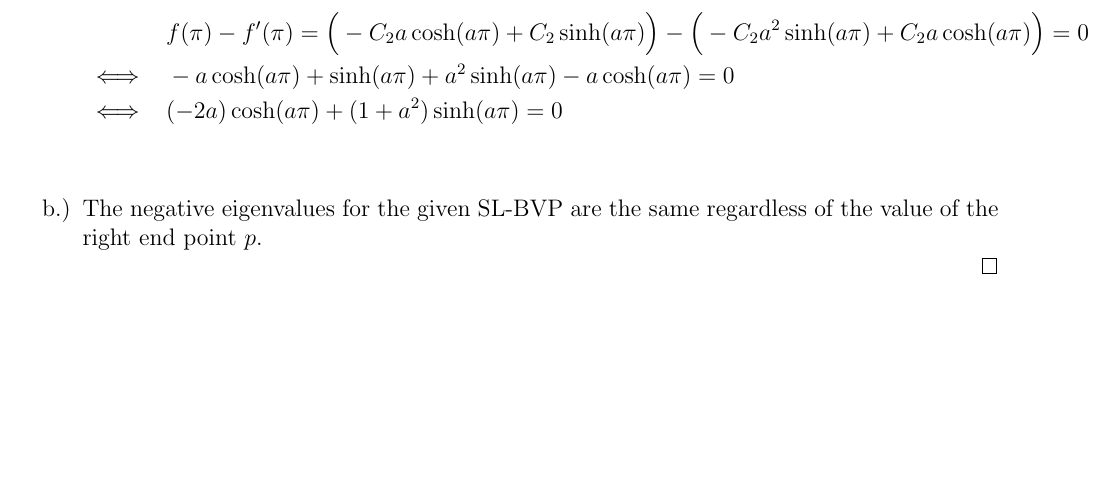
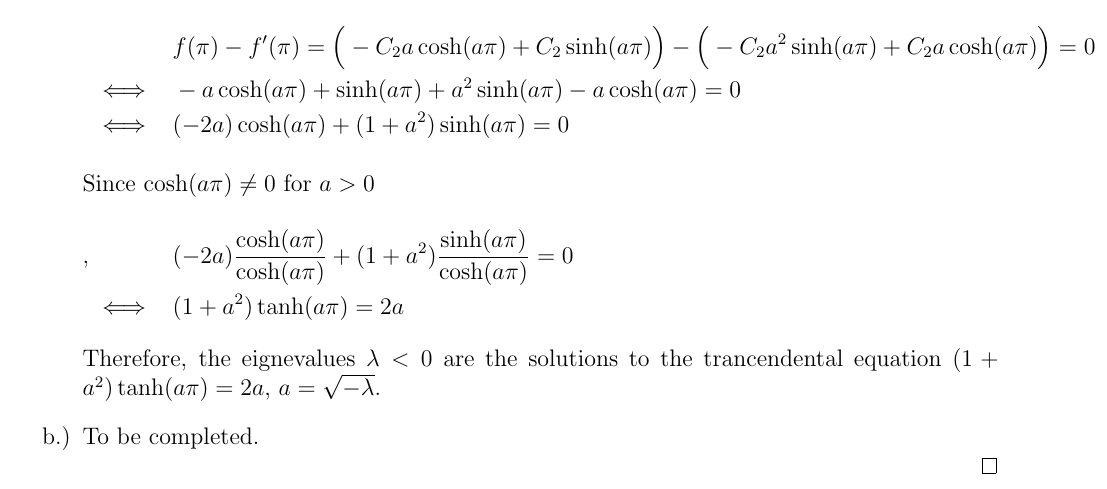
Before and after one commit to blueschu/MATH-4545-Manuscripts, a LaTeX document (Take Home #1/take_home_1.tex): part of page 4 of 4, cut so that both start at the same text, the shorter picture padded with empty space. Compiled offline with pdfLaTeX.

Commit message:
Correct sign error in reasoning for #3

```diff
--- a/Take Home #1/take_home_1.tex
+++ b/Take Home #1/take_home_1.tex
@@ -225,7 +225,11 @@
             && &f(\pi) - f'(\pi) = \Big(-C_2a \cosh (a\pi) + C_2 \sinh (a\pi)\Big) - \Big(-  C_2a^2\sinh (a \pi) + C_2 a\cosh (a\pi)\Big) =0 \\
             &\iff&& -a \cosh(a\pi) + \sinh(a\pi) + a^2 \sinh(a\pi) - a \cosh(a\pi) = 0\\
             &\iff&& (-2a)\cosh(a\pi) + (1+a^2)\sinh(a\pi) = 0\\
+            \intertext{Since $\cosh(a\pi) \neq 0$ for $a>0$},
+            &&&(-2a)\frac{\cosh(a\pi)}{\cosh(a\pi)} + (1+a^2)\frac{\sinh(a\pi)}{\cosh(a\pi)} = 0 \\
+            &\iff&& (1+a^2)\tanh (a\pi) = 2a
         \end{align*}
+        Therefore, the eignevalues $\lambda <0$ are the solutions to the trancendental equation $(1+a^2)\tanh (a\pi) = 2a$, $a=\sqrt{-\lambda}$.
 %        which implies that one of $C_2$, $(1-a^2)$, or $\sinh(a\pi)$ is $0$.
 %        \begin{enumerate}[label=\roman*.)]
 %            \item If $C_2 = 0$, then $C_1 + 0a=0 \implies C_1 = 0$, which results in the eignenfunction $f\equiv 0$. Since $f\equiv 0$ cannot be an eigenfunction, we ignore this case and consider the other possibilities.
@@ -234,7 +238,7 @@
 %        \end{enumerate}
 %    Therefore, the only eignenvalue $\lambda < 0$ is \underline{$\lambda = -1$} with corresponding eigenfunction \\\underline{$f \sim -\pi\cosh x + \sinh x$}.
 
-    \item The negative eigenvalues for the given SL-BVP are the same regardless of the value of the right end point $p$.
+    \item To be completed.
     \end{enumerate}
 \end{proof}
 
```
